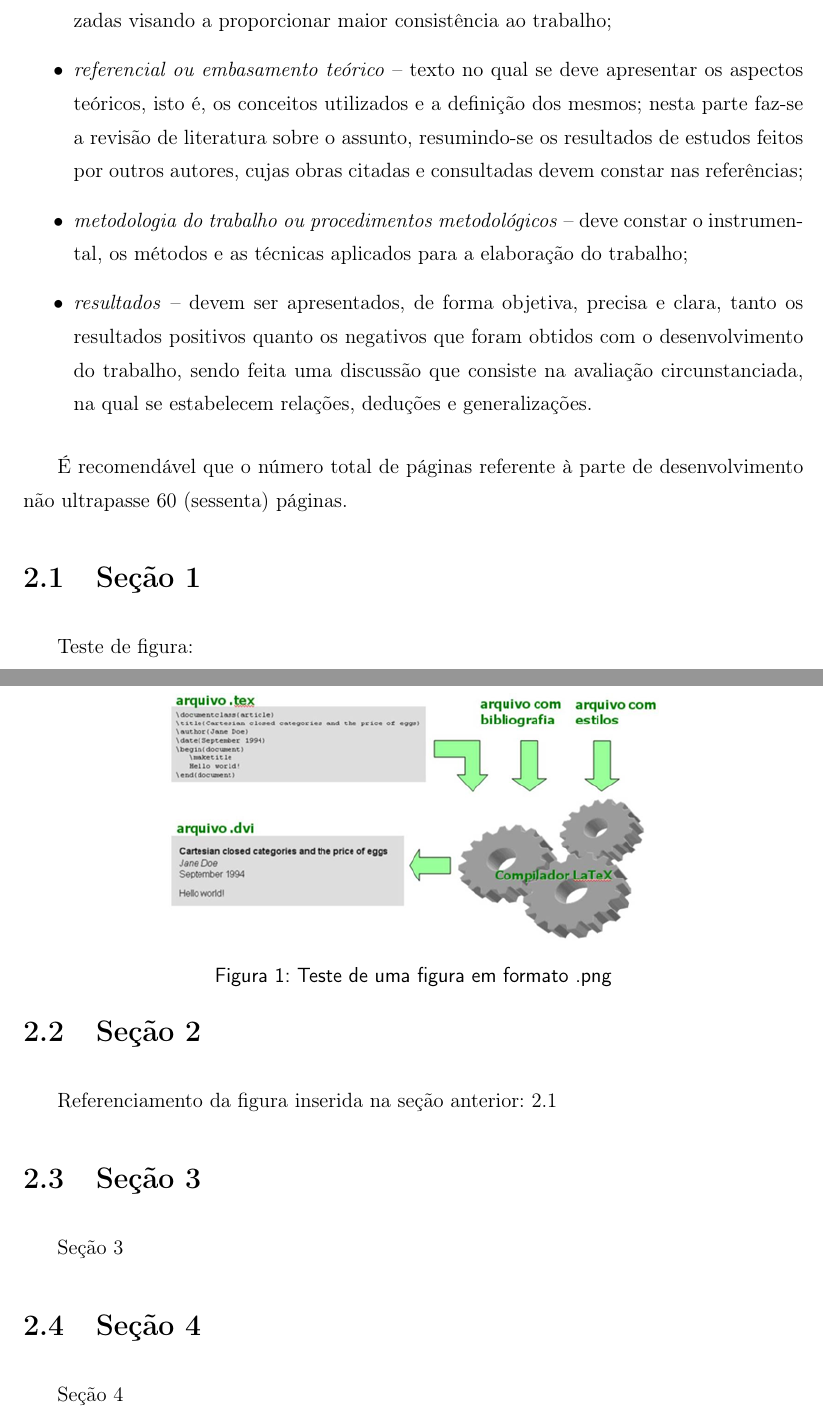
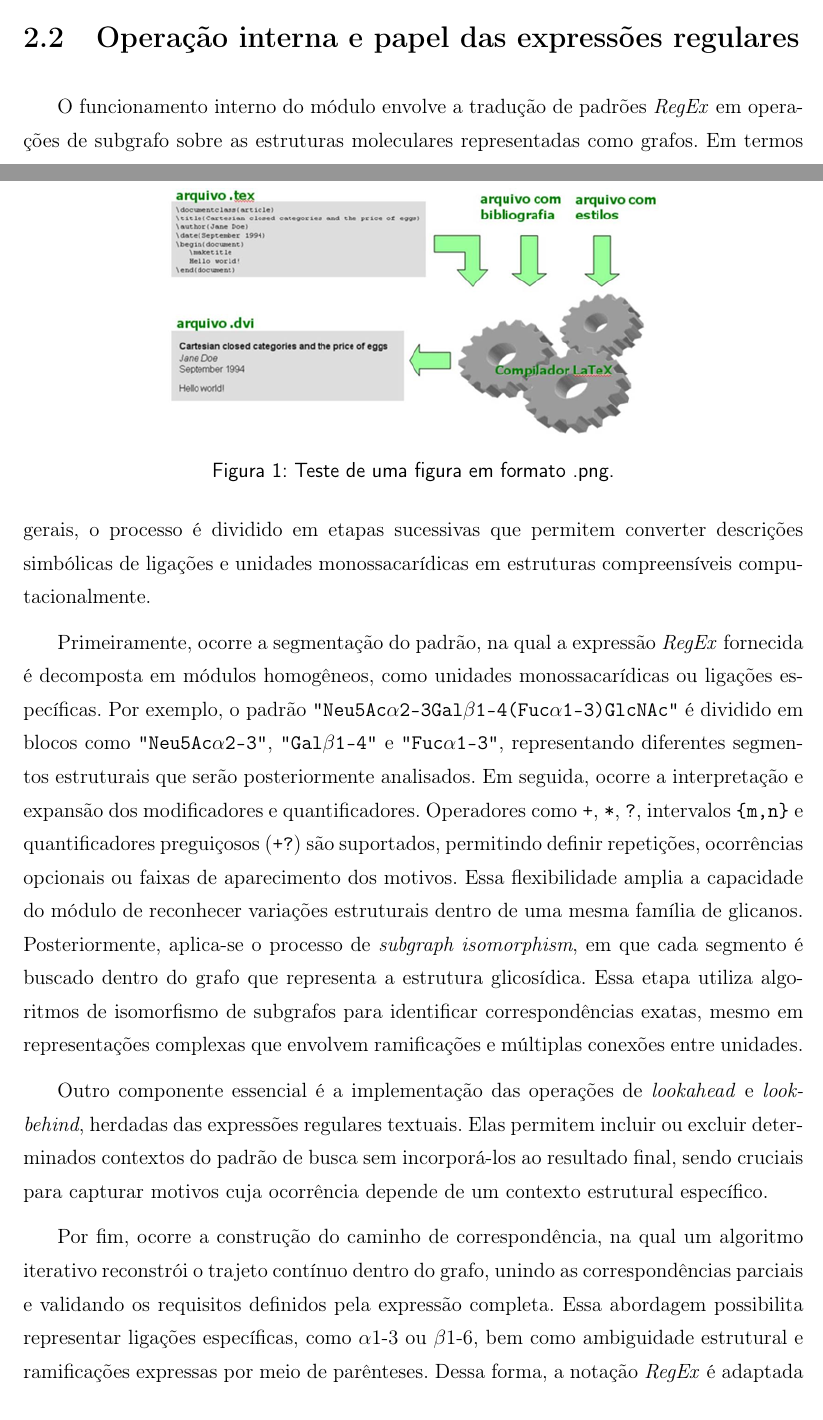
Before and after one commit to leirdan/regex-on-glycowork-analysis-fla, a LaTeX document (latex/main.tex, which reads latex/Capitulos/Capitulo2.tex): two parts of pages 10 and 11 of 21 before the commit and two parts of pages 11 and 12 of 23 after it, joined at a grey line, cut at the place of the change. Compiled offline with pdfLaTeX; a LaTeX package or settings file that is missing is left out.

Commit message:
feat: added first version for chapter 2

```diff
--- a/latex/Capitulos/Capitulo2.tex
+++ b/latex/Capitulos/Capitulo2.tex
@@ -8,5 +15 @@ Em geral, a parte de desenvolvimento é subdividida em quatro subpartes:
 \begin{itemize}
-   \item \textit{contextualização ou definição do problema} -- consiste em descrever a situação ou o contexto geral referente ao assunto em questão, devem constar informações atualizadas visando a proporcionar maior consistência ao trabalho;
-   \item \textit{referencial ou embasamento teórico} -- texto no qual se deve apresentar os aspectos teóricos, isto é, os conceitos utilizados e a definição dos mesmos; nesta parte faz-se a revisão de literatura sobre o assunto, resumindo-se os resultados de estudos feitos por outros autores, cujas obras citadas e consultadas devem constar nas referências;
-   \item \textit{metodologia do trabalho ou procedimentos metodológicos} -- deve constar o instrumental, os métodos e as técnicas aplicados para a elaboração do trabalho;
-   \item \textit{resultados} -- devem ser apresentados, de forma objetiva, precisa e clara, tanto os resultados positivos quanto os negativos que foram obtidos com o desenvolvimento do trabalho, sendo feita uma discussão que consiste na avaliação circunstanciada, na qual se estabelecem relações, deduções e generalizações.
@@ -13,29 +19,27 @@ Em geral, a parte de desenvolvimento é subdividida em quatro subpartes:
 \end{itemize}
 
-É recomendável que o número total de páginas referente à parte de desenvolvimento não ultrapasse 60 (sessenta) páginas.
+Essas funções se integram diretamente às demais ferramentas do pacote \textit{glycowork}, como a \texttt{GlycoDraw}, que permite visualizar graficamente os motivos identificados, e os módulos de anotação e destaque de redes de motivos. Essa integração favorece a análise automatizada e a exploração visual das estruturas reconhecidas pelas expressões regulares.
 
-\section{Seção 1}
-
-Teste de figura:
+A seguir, apresenta-se um exemplo ilustrativo de inclusão de figura no contexto do módulo.
 
 \begin{figure}[htb]
 	\centering
   	\includegraphics[scale=0.75]{Imagens/FiguraTeste.png}
-  	\textsf{\caption{Teste de uma figura em formato .png}}
+  	\textsf{\caption{Teste de uma figura em formato .png.}}
   	\label{fig:FiguraTeste}
 \end{figure}
 
+\section{Operação interna e papel das expressões regulares}
 
-\section{Seção 2}
+O funcionamento interno do módulo envolve a tradução de padrões \textit{RegEx} em operações de subgrafo sobre as estruturas moleculares representadas como grafos. Em termos gerais, o processo é dividido em etapas sucessivas que permitem converter descrições simbólicas de ligações e unidades monossacarídicas em estruturas compreensíveis computacionalmente.
 
-Referenciamento da figura inserida na seção anterior: \ref{fig:FiguraTeste}
+Primeiramente, ocorre a segmentação do padrão, na qual a expressão \textit{RegEx} fornecida é decomposta em módulos homogêneos, como unidades monossacarídicas ou ligações específicas. Por exemplo, o padrão \texttt{"Neu5Ac$\alpha$2-3Gal$\beta$1-4(Fuc$\alpha$1-3)GlcNAc"} é dividido em blocos como \texttt{"Neu5Ac$\alpha$2-3"}, \texttt{"Gal$\beta$1-4"} e \texttt{"Fuc$\alpha$1-3"}, representando diferentes segmentos estruturais que serão posteriormente analisados. Em seguida, ocorre a interpretação e expansão dos modificadores e quantificadores. Operadores como \texttt{+}, \texttt{*}, \texttt{?}, intervalos \texttt{\{m,n\}} e quantificadores preguiçosos (\texttt{+?}) são suportados, permitindo definir repetições, ocorrências opcionais ou faixas de aparecimento dos motivos. Essa flexibilidade amplia a capacidade do módulo de reconhecer variações estruturais dentro de uma mesma família de glicanos. Posteriormente, aplica-se o processo de \textit{subgraph isomorphism}, em que cada segmento é buscado dentro do grafo que representa a estrutura glicosídica. Essa etapa utiliza algoritmos de isomorfismo de subgrafos para identificar correspondências exatas, mesmo em representações complexas que envolvem ramificações e múltiplas conexões entre unidades.
+
+Outro componente essencial é a implementação das operações de \textit{lookahead} e \textit{lookbehind}, herdadas das expressões regulares textuais. Elas permitem incluir ou excluir determinados contextos do padrão de busca sem incorporá-los ao resultado final, sendo cruciais para capturar motivos cuja ocorrência depende de um contexto estrutural específico.
+
+Por fim, ocorre a construção do caminho de correspondência, na qual um algoritmo iterativo reconstrói o trajeto contínuo dentro do grafo, unindo as correspondências parciais e validando os requisitos definidos pela expressão completa. Essa abordagem possibilita representar ligações específicas, como $\alpha$1-3 ou $\beta$1-6, bem como ambiguidade estrutural e ramificações expressas por meio de parênteses. Dessa forma, a notação \textit{RegEx} é adaptada à topologia molecular, permitindo uma modelagem altamente expressiva e precisa das estruturas glicosídicas.
+
+\section{Benefícios e ganhos do uso de regex em glicobiologia computacional}
 
 
-\section{Seção 3}
-
-Seção 3
-
-
-\section{Seção 4}
-
-Seção 4
+\section{Considerações finais}
```
Also changed, not shown: latex/Includes/Capa.tex (+8 -4 lines), latex/Includes/Resumo.tex (+8 -3 lines), latex/main.pdf, latex/Capitulos/Capitulo2.tex (14 more changed lines), 1 other file.
